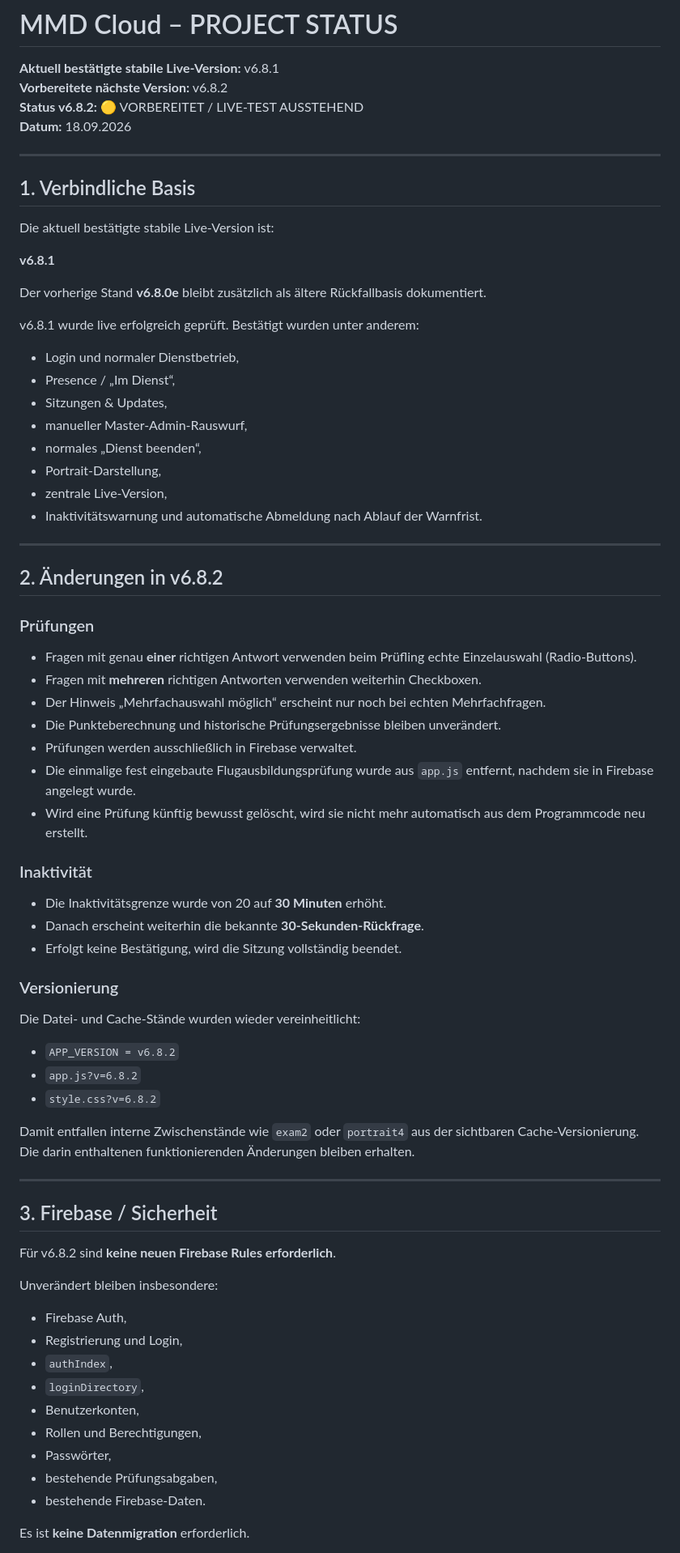
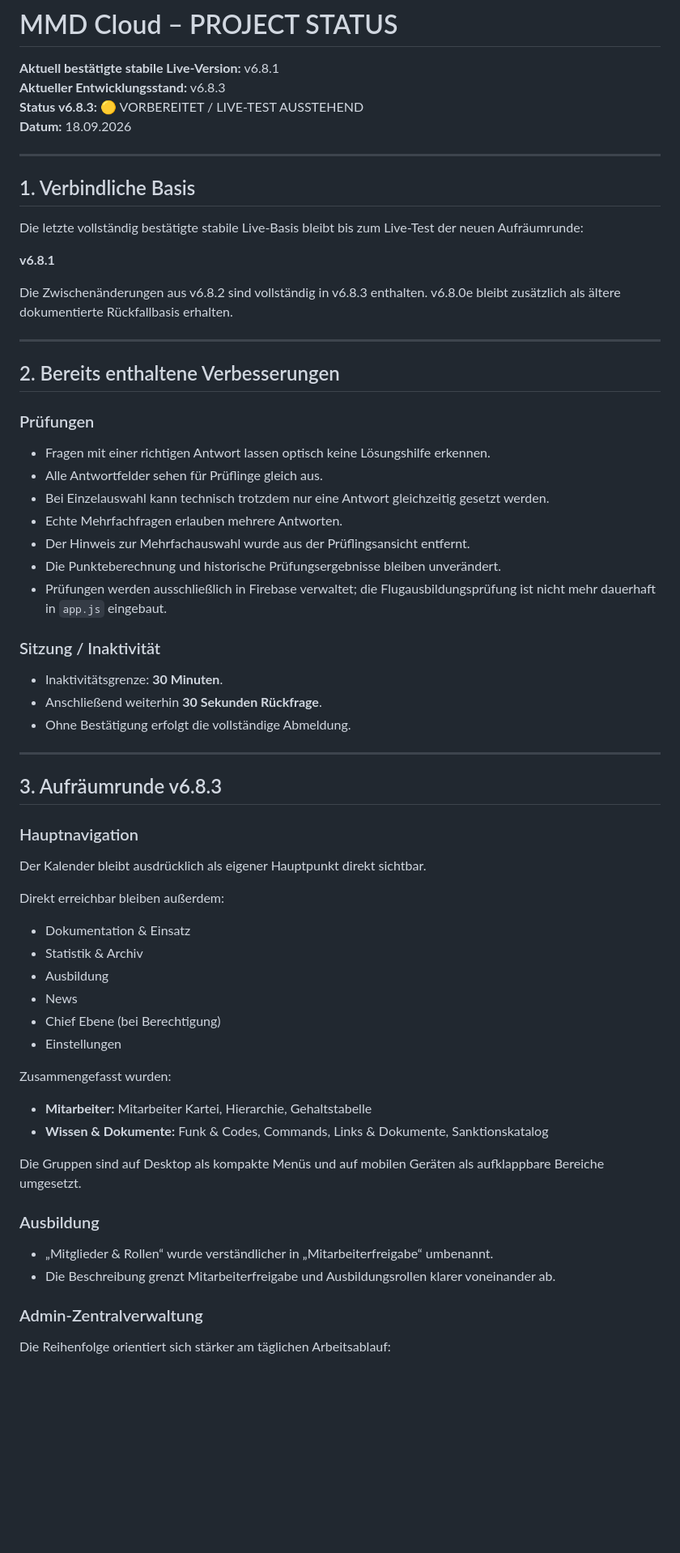
Before and after one commit to timsanddorn-cmd/mmd-cloud, a Markdown page: PROJECT_STATUS.md, the part around one of its changes. Shown at 81% size. Rendered like a GitHub page; blank space fills up the shorter version.

Commit message:
v6.8.3: Projektstatus für Aufräumrunde aktualisieren

```diff
--- a/PROJECT_STATUS.md
+++ b/PROJECT_STATUS.md
@@ -1,77 +1,68 @@
 # MMD Cloud – PROJECT STATUS
 
 **Aktuell bestätigte stabile Live-Version:** v6.8.1
-**Vorbereitete nächste Version:** v6.8.2
-**Status v6.8.2:** 🟡 VORBEREITET / LIVE-TEST AUSSTEHEND
+**Aktueller Entwicklungsstand:** v6.8.3
+**Status v6.8.3:** 🟡 VORBEREITET / LIVE-TEST AUSSTEHEND
 **Datum:** 18.09.2026
 
 ---
 
 ## 1. Verbindliche Basis
 
-Die aktuell bestätigte stabile Live-Version ist:
+Die letzte vollständig bestätigte stabile Live-Basis bleibt bis zum Live-Test der neuen Aufräumrunde:
 
 **v6.8.1**
 
-Der vorherige Stand **v6.8.0e** bleibt zusätzlich als ältere Rückfallbasis dokumentiert.
-
-v6.8.1 wurde live erfolgreich geprüft. Bestätigt wurden unter anderem:
-
-- Login und normaler Dienstbetrieb,
-- Presence / „Im Dienst“,
-- Sitzungen & Updates,
-- manueller Master-Admin-Rauswurf,
-- normales „Dienst beenden“,
-- Portrait-Darstellung,
-- zentrale Live-Version,
-- Inaktivitätswarnung und automatische Abmeldung nach Ablauf der Warnfrist.
+Die Zwischenänderungen aus v6.8.2 sind vollständig in v6.8.3 enthalten. v6.8.0e bleibt zusätzlich als ältere dokumentierte Rückfallbasis erhalten.
 
 ---
 
-## 2. Änderungen in v6.8.2
+## 2. Bereits enthaltene Verbesserungen
 
 ### Prüfungen
 
-- Fragen mit genau **einer** richtigen Antwort verwenden beim Prüfling echte Einzelauswahl (Radio-Buttons).
-- Fragen mit **mehreren** richtigen Antworten verwenden weiterhin Checkboxen.
-- Der Hinweis „Mehrfachauswahl möglich“ erscheint nur noch bei echten Mehrfachfragen.
+- Fragen mit einer richtigen Antwort lassen optisch keine Lösungshilfe erkennen.
+- Alle Antwortfelder sehen für Prüflinge gleich aus.
+- Bei Einzelauswahl kann technisch trotzdem nur eine Antwort gleichzeitig gesetzt werden.
+- Echte Mehrfachfragen erlauben mehrere Antworten.
+- Der Hinweis zur Mehrfachauswahl wurde aus der Prüflingsansicht entfernt.
 - Die Punkteberechnung und historische Prüfungsergebnisse bleiben unverändert.
-- Prüfungen werden ausschließlich in Firebase verwaltet.
-- Die einmalige fest eingebaute Flugausbildungsprüfung wurde aus `app.js` entfernt, nachdem sie in Firebase angelegt wurde.
-- Wird eine Prüfung künftig bewusst gelöscht, wird sie nicht mehr automatisch aus dem Programmcode neu erstellt.
+- Prüfungen werden ausschließlich in Firebase verwaltet; die Flugausbildungsprüfung ist nicht mehr dauerhaft in `app.js` eingebaut.
 
-### Inaktivität
+### Sitzung / Inaktivität
 
-- Die Inaktivitätsgrenze wurde von 20 auf **30 Minuten** erhöht.
-- Danach erscheint weiterhin die bekannte **30-Sekunden-Rückfrage**.
-- Erfolgt keine Bestätigung, wird die Sitzung vollständig beendet.
-
-### Versionierung
-
-Die Datei- und Cache-Stände wurden wieder vereinheitlicht:
-
-- `APP_VERSION = v6.8.2`
-- `app.js?v=6.8.2`
-- `style.css?v=6.8.2`
-
-Damit entfallen interne Zwischenstände wie `exam2` oder `portrait4` aus der sichtbaren Cache-Versionierung. Die darin enthaltenen funktionierenden Änderungen bleiben erhalten.
+- Inaktivitätsgrenze: **30 Minuten**.
+- Anschließend weiterhin **30 Sekunden Rückfrage**.
+- Ohne Bestätigung erfolgt die vollständige Abmeldung.
 
 ---
 
-## 3. Firebase / Sicherheit
+## 3. Aufräumrunde v6.8.3
 
-Für v6.8.2 sind **keine neuen Firebase Rules erforderlich**.
+### Hauptnavigation
 
-Unverändert bleiben insbesondere:
+Der Kalender bleibt ausdrücklich als eigener Hauptpunkt direkt sichtbar.
 
-- Firebase Auth,
-- Registrierung und Login,
-- `authIndex`,
-- `loginDirectory`,
-- Benutzerkonten,
-- Rollen und Berechtigungen,
-- Passwörter,
-- bestehende Prüfungsabgaben,
-- bestehende Firebase-Daten.
+Direkt erreichbar bleiben außerdem:
+- Dokumentation & Einsatz
+- Statistik & Archiv
+- Ausbildung
+- News
+- Chief Ebene (bei Berechtigung)
+- Einstellungen
 
-Es ist **keine Datenmigration** erforderlich.
+Zusammengefasst wurden:
+- **Mitarbeiter:** Mitarbeiter Kartei, Hierarchie, Gehaltstabelle
+- **Wissen & Dokumente:** Funk & Codes, Commands, Links & Dokumente, Sanktionskatalog
+
+Die Gruppen sind auf Desktop als kompakte Menüs und auf mobilen Geräten als aufklappbare Bereiche umgesetzt.
+
+### Ausbildung
+
+- „Mitglieder & Rollen“ wurde verständlicher in „Mitarbeiterfreigabe“ umbenannt.
+- Die Beschreibung grenzt Mitarbeiterfreigabe und Ausbildungsrollen klarer voneinander ab.
+
+### Admin-Zentralverwaltung
+
+Die Reihenfolge orientiert sich stärker am täglichen Arbeitsablauf:
+
```
Also changed, not shown: other parts of PROJECT_STATUS.md (+68 -29 lines).
